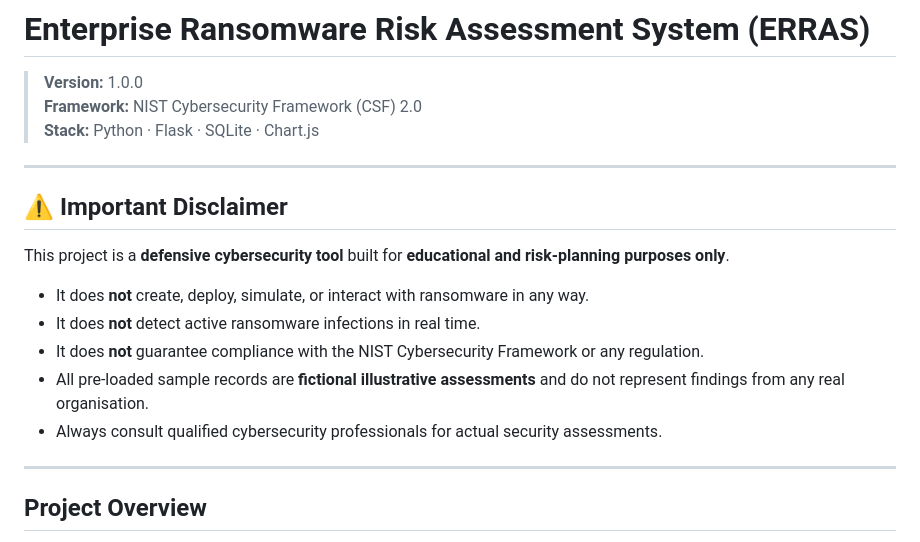
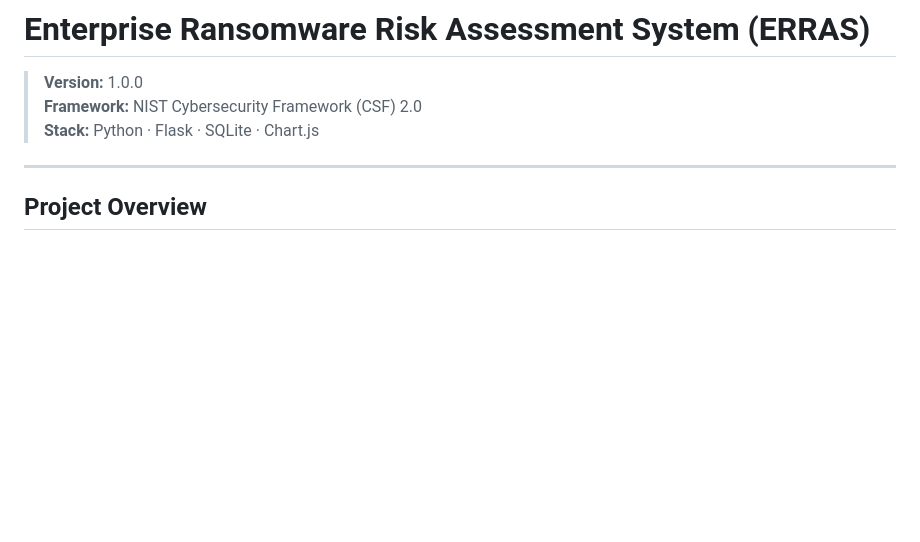
Before and after one commit to rachanayerumbu-art/Enterprise_Ransomware_Assessment., a Markdown page: README.md, the part around the change. Drawn GitHub-style; blank space fills up the shorter version.

Commit message:
Remove disclaimer from README
Removed important disclaimer about the project's purpose and limitations.

```diff
--- a/README.md
+++ b/README.md
@@ -3,18 +3,6 @@
 > **Version:** 1.0.0
 > **Framework:** NIST Cybersecurity Framework (CSF) 2.0
 > **Stack:** Python · Flask · SQLite · Chart.js
-
----
-
-## ⚠️ Important Disclaimer
-
-This project is a **defensive cybersecurity tool** built for **educational and risk-planning purposes only**.
-
-- It does **not** create, deploy, simulate, or interact with ransomware in any way.
-- It does **not** detect active ransomware infections in real time.
-- It does **not** guarantee compliance with the NIST Cybersecurity Framework or any regulation.
-- All pre-loaded sample records are **fictional illustrative assessments** and do not represent findings from any real organisation.
-- Always consult qualified cybersecurity professionals for actual security assessments.
 
 ---
 
```
